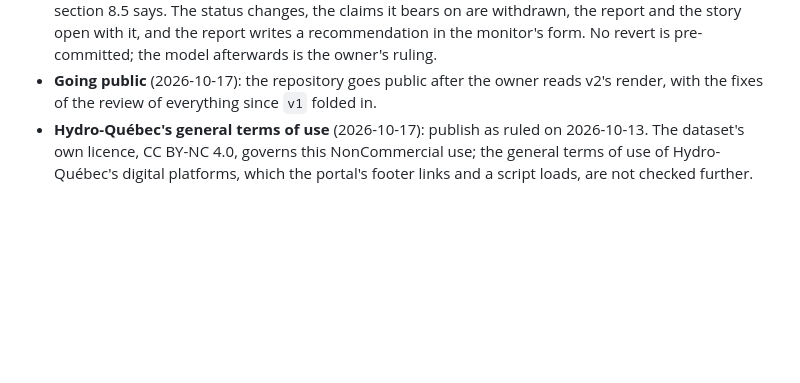
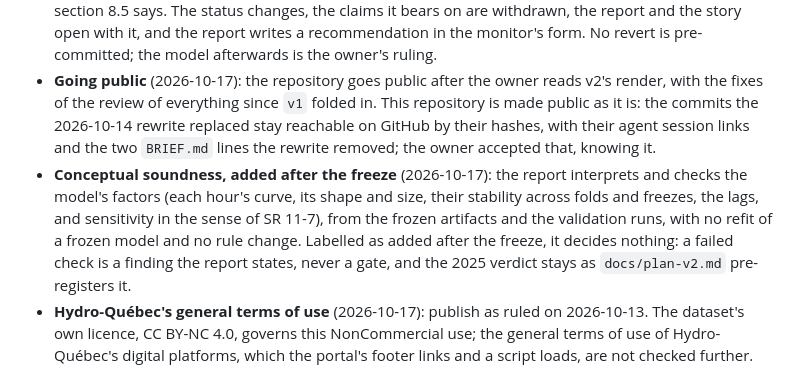
Before and after one commit to MrRolie/valiwatt, a Markdown page: AGENTS.md, the part around the change. Rendered like a GitHub page; blank space fills up the shorter version.

Commit message:
AGENTS: the owner's rulings of 2026-10-17 on the public repository and conceptual soundness
Co-Authored-By: Claude Opus 5.5 <noreply@anthropic.com>

```diff
--- a/AGENTS.md
+++ b/AGENTS.md
@@ -138,7 +138,14 @@ the gap goes to the owner as a question.
   report writes a recommendation in the monitor's form. No revert is pre-committed; the model afterwards is the
   owner's ruling.
 - **Going public** (2026-10-17): the repository goes public after the owner reads v2's render, with the fixes of the
-  review of everything since `v1` folded in.
+  review of everything since `v1` folded in. This repository is made public as it is: the commits the 2026-10-14
+  rewrite replaced stay reachable on GitHub by their hashes, with their agent session links and the two `BRIEF.md`
+  lines the rewrite removed; the owner accepted that, knowing it.
+- **Conceptual soundness, added after the freeze** (2026-10-17): the report interprets and checks the model's factors
+  (each hour's curve, its shape and size, their stability across folds and freezes, the lags, and sensitivity in the
+  sense of SR 11-7), from the frozen artifacts and the validation runs, with no refit of a frozen model and no rule
+  change. Labelled as added after the freeze, it decides nothing: a failed check is a finding the report states,
+  never a gate, and the 2025 verdict stays as `docs/plan-v2.md` pre-registers it.
 - **Hydro-Québec's general terms of use** (2026-10-17): publish as ruled on 2026-10-13. The dataset's own licence, CC
   BY-NC 4.0, governs this NonCommercial use; the general terms of use of Hydro-Québec's digital platforms, which the
   portal's footer links and a script loads, are not checked further.
```
